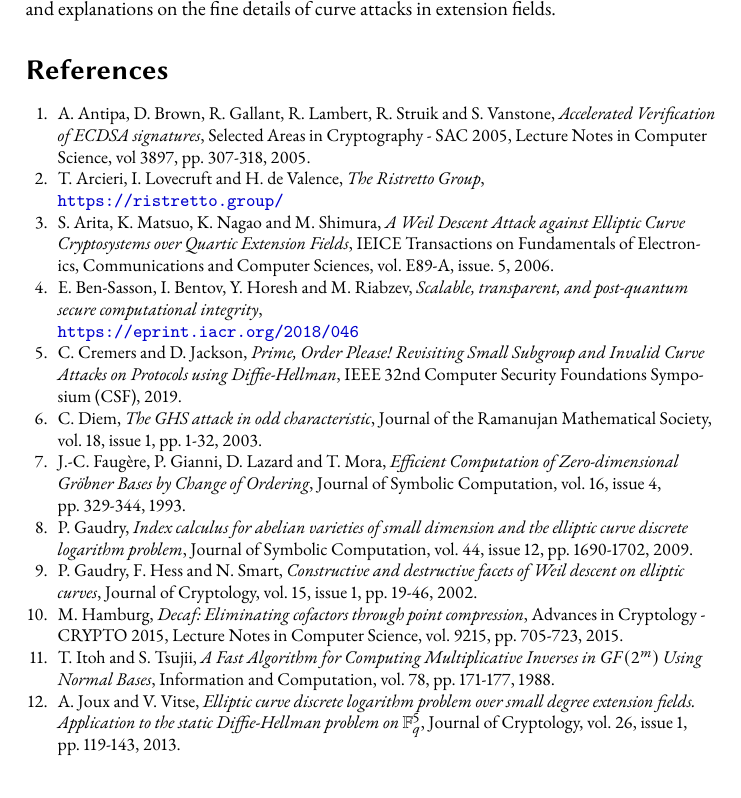
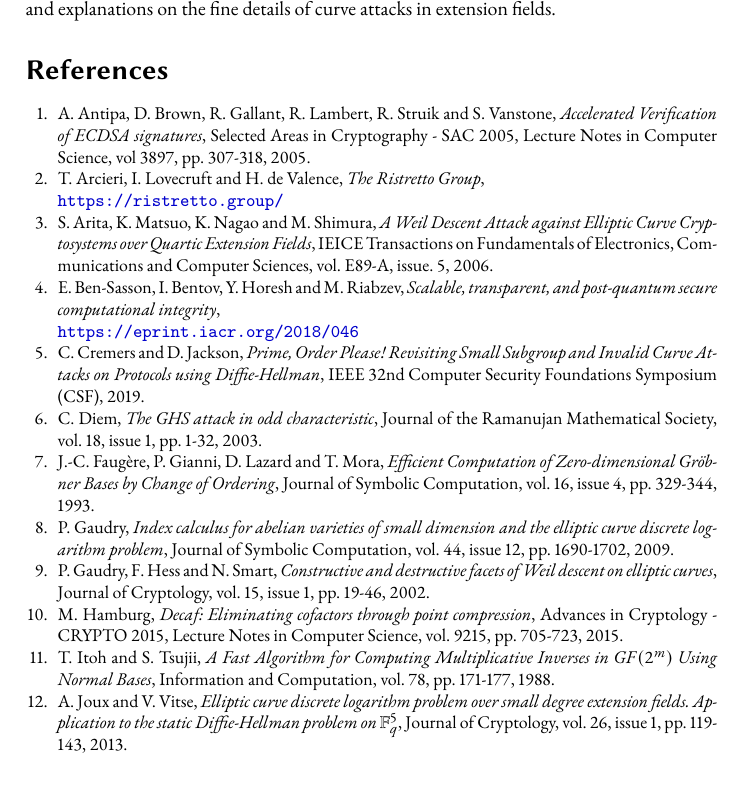
Before and after one commit to pornin/ecgfp5, a LaTeX thesis (doc/ecgfp5.tex): part of page 17 of 18, cut so that both start at the same text. The pictures show the PDF file doc/ecgfp5.pdf that the author committed with the source.

Commit message:
Switched to xurl package to get proper line breaking support and alignment in bibliography.

```diff
--- a/doc/ecgfp5.tex
+++ b/doc/ecgfp5.tex
@@ -34,7 +34,8 @@
 \patchcmd{\maketitle}{\addcontentsline}{\llncs@addcontentsline}{}{}
 \setcounter{tocdepth}{3}
 \makeatother
-\PassOptionsToPackage{hyphens}{url}
+%\PassOptionsToPackage{hyphens}{url}
+\usepackage{xurl}
 \usepackage[pdftex,bookmarks=true]{hyperref}
 \hypersetup{
     bookmarksopen=true,
@@ -1252,7 +1253,7 @@ fine details of curve attacks in extension fields.
 
 % Ideally we would do that only for URLs, but I don't know how to do
 % that in a non-painful way.
-\RaggedRight
+%\RaggedRight
 
 \bibitem{AntBroGalLamStrVan2005}
 A.~Antipa, D.~Brown, R.~Gallant, R.~Lambert, R.~Struik and S.~Vanstone,
@@ -1326,7 +1327,7 @@ $\mathbb{F}_q^5$},
 Journal of Cryptology, vol.~26, issue~1, pp.~119-143, 2013.
 
 \bibitem{MidenVM}
-\emph{Polygon Miden},
+\emph{Polygon Miden},\\
 \url{https://github.com/maticnetwork/miden}
 
 \bibitem{MidenAsm}
```
Also changed, not shown: doc/ecgfp5.pdf.
